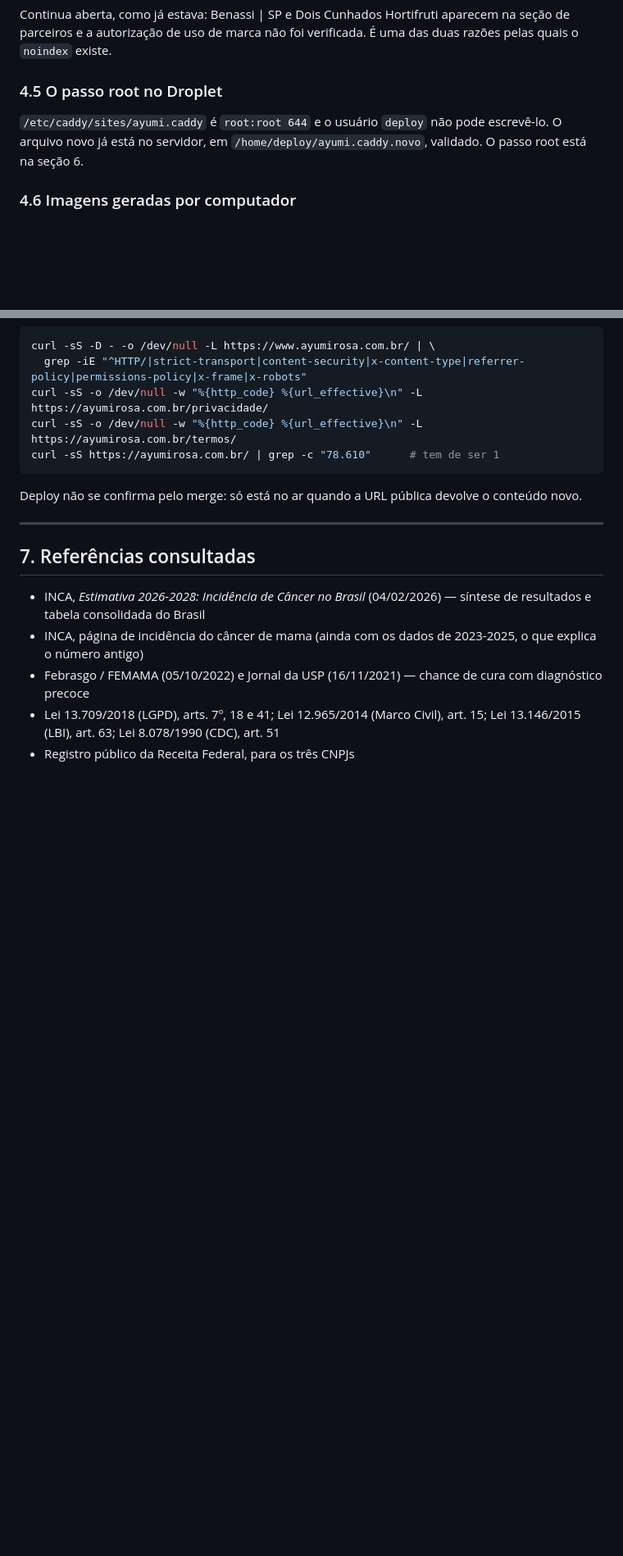
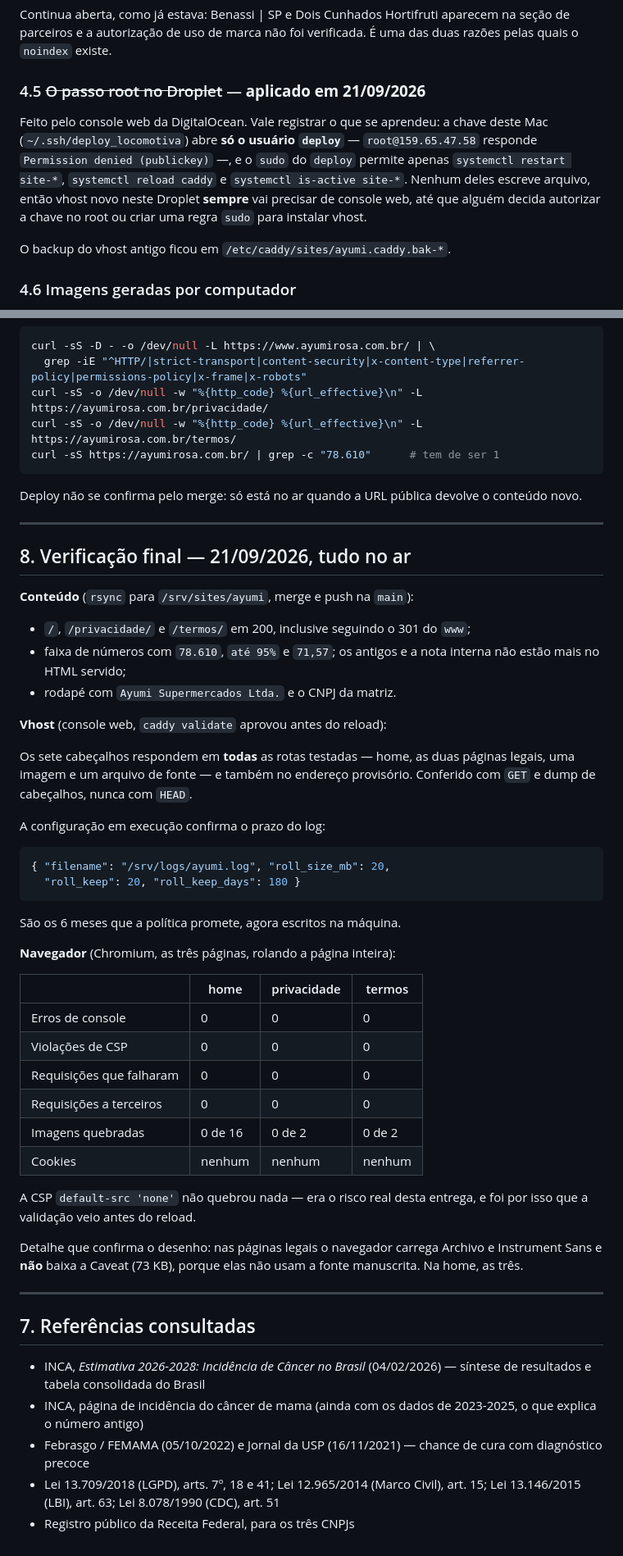
Before and after one commit to LocomotivaMkt/ayumi-lp, a Markdown page: docs/compliance-2026-09-21.md, 2 parts joined by grey strips. Shown at 82% size. Rendered like a GitHub page; blank space fills up the shorter version.

Commit message:
Registra a aplicacao do vhost e a verificacao final no ar
O passo root foi feito pelo console web da DigitalOcean em 21/09/2026. Os sete
cabecalhos respondem em todas as rotas, a CSP default-src 'none' nao quebrou
nada (0 erro de console nas tres paginas, 16 de 16 imagens carregam) e a config
em execucao confirma roll_keep_days 180 — os 6 meses que a politica promete.

Fica registrado tambem que a chave deste Mac abre so o usuario deploy, e que o
sudo dele nao escreve arquivo: vhost novo neste Droplet sempre vai precisar de
console web enquanto for assim.

Co-Authored-By: Claude Opus 5 <noreply@anthropic.com>

````diff
--- a/docs/compliance-2026-09-21.md
+++ b/docs/compliance-2026-09-21.md
@@ -243,11 +243,17 @@ Continua aberta, como já estava: Benassi | SP e Dois Cunhados Hortifruti
 aparecem na seção de parceiros e a autorização de uso de marca não foi
 verificada. É uma das duas razões pelas quais o `noindex` existe.
 
-### 4.5 O passo root no Droplet
+### 4.5 ~~O passo root no Droplet~~ — **aplicado em 21/09/2026**
 
-`/etc/caddy/sites/ayumi.caddy` é `root:root 644` e o usuário `deploy` não pode
-escrevê-lo. O arquivo novo já está no servidor, em
-`/home/deploy/ayumi.caddy.novo`, validado. O passo root está na seção 6.
+Feito pelo console web da DigitalOcean. Vale registrar o que se aprendeu:
+a chave deste Mac (`~/.ssh/deploy_locomotiva`) abre **só o usuário `deploy`** —
+`root@159.65.47.58` responde `Permission denied (publickey)` —, e o `sudo` do
+`deploy` permite apenas `systemctl restart site-*`, `systemctl reload caddy` e
+`systemctl is-active site-*`. Nenhum deles escreve arquivo, então vhost novo
+neste Droplet **sempre** vai precisar de console web, até que alguém decida
+autorizar a chave no root ou criar uma regra `sudo` para instalar vhost.
+
+O backup do vhost antigo ficou em `/etc/caddy/sites/ayumi.caddy.bak-*`.
 
 ### 4.6 Imagens geradas por computador
 
@@ -313,6 +319,50 @@ conteúdo novo.
 
 ---
 
+## 8. Verificação final — 21/09/2026, tudo no ar
+
+**Conteúdo** (`rsync` para `/srv/sites/ayumi`, merge e push na `main`):
+
+- `/`, `/privacidade/` e `/termos/` em 200, inclusive seguindo o 301 do `www`;
+- faixa de números com `78.610`, `até 95%` e `71,57`; os antigos e a nota
+  interna não estão mais no HTML servido;
+- rodapé com `Ayumi Supermercados Ltda.` e o CNPJ da matriz.
+
+**Vhost** (console web, `caddy validate` aprovou antes do reload):
+
+Os sete cabeçalhos respondem em **todas** as rotas testadas — home, as duas
+páginas legais, uma imagem e um arquivo de fonte — e também no endereço
+provisório. Conferido com `GET` e dump de cabeçalhos, nunca com `HEAD`.
+
+A configuração em execução confirma o prazo do log:
+
+```json
+{ "filename": "/srv/logs/ayumi.log", "roll_size_mb": 20,
+  "roll_keep": 20, "roll_keep_days": 180 }
+```
+
+São os 6 meses que a política promete, agora escritos na máquina.
+
+**Navegador** (Chromium, as três páginas, rolando a página inteira):
+
+| | home | privacidade | termos |
+|---|---|---|---|
+| Erros de console | 0 | 0 | 0 |
+| Violações de CSP | 0 | 0 | 0 |
+| Requisições que falharam | 0 | 0 | 0 |
+| Requisições a terceiros | 0 | 0 | 0 |
+| Imagens quebradas | 0 de 16 | 0 de 2 | 0 de 2 |
+| Cookies | nenhum | nenhum | nenhum |
+
+A CSP `default-src 'none'` não quebrou nada — era o risco real desta entrega, e
+foi por isso que a validação veio antes do reload.
+
+Detalhe que confirma o desenho: nas páginas legais o navegador carrega Archivo
+e Instrument Sans e **não** baixa a Caveat (73 KB), porque elas não usam a
+fonte manuscrita. Na home, as três.
+
+---
+
 ## 7. Referências consultadas
 
 - INCA, *Estimativa 2026-2028: Incidência de Câncer no Brasil* (04/02/2026) —
````
